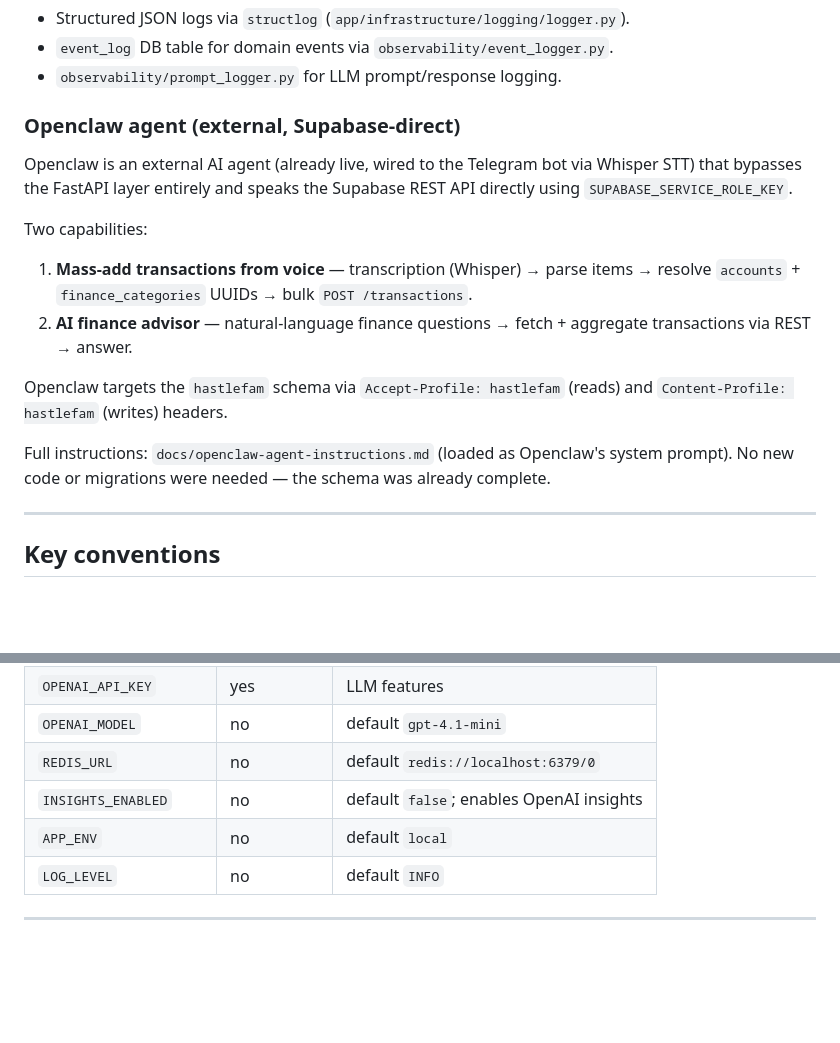
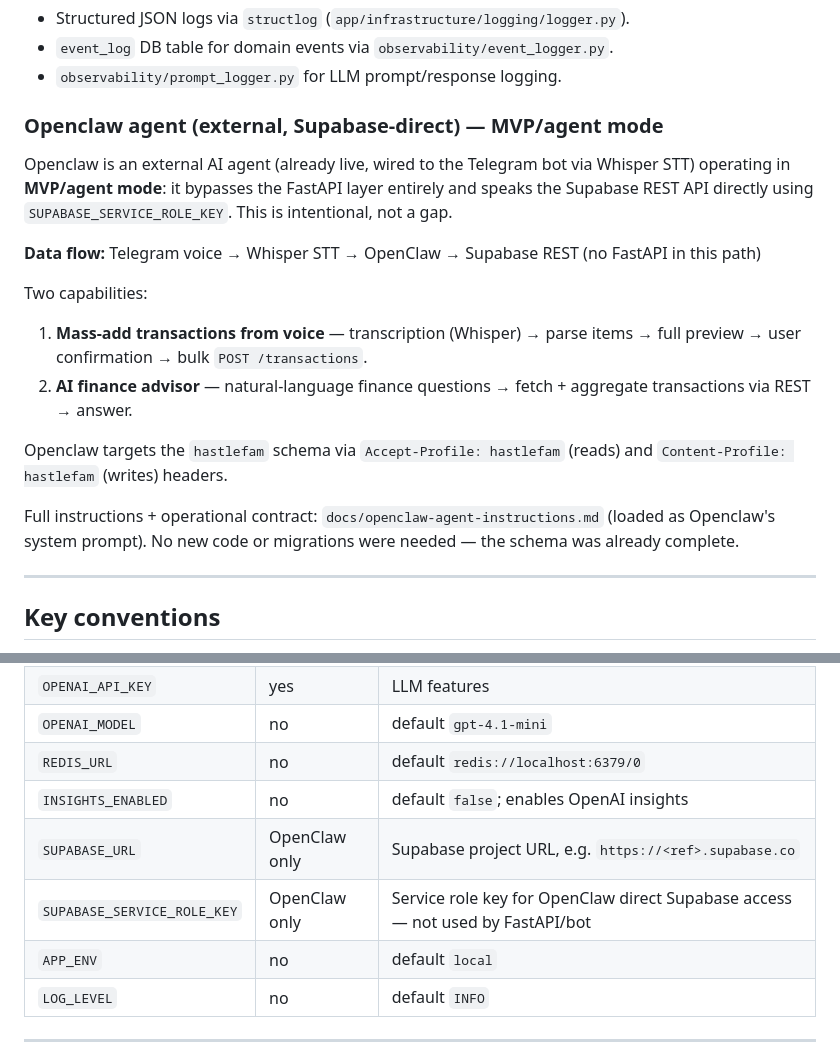
Before and after one commit to miordanus/hastlefam, a Markdown page: CLAUDE.md, 2 parts joined by grey strips. Drawn GitHub-style; blank space fills up the shorter version.

Commit message:
docs: update CLAUDE.md OpenClaw section with MVP/agent mode label and env vars
- Label OpenClaw as MVP/agent mode (FastAPI bypass is intentional)
- Add data flow note: Telegram voice → Whisper STT → OpenClaw → Supabase REST
- Add SUPABASE_URL and SUPABASE_SERVICE_ROLE_KEY to env vars table
- Note full preview + confirmation gate in capability description

Co-Authored-By: Claude Sonnet 4.6 <noreply@anthropic.com>

```diff
--- a/CLAUDE.md
+++ b/CLAUDE.md
@@ -167,17 +167,19 @@ Bot starts without Redis. When available it provides three things:
 - `event_log` DB table for domain events via `observability/event_logger.py`.
 - `observability/prompt_logger.py` for LLM prompt/response logging.
 
-### Openclaw agent (external, Supabase-direct)
+### Openclaw agent (external, Supabase-direct) — MVP/agent mode
 
-Openclaw is an external AI agent (already live, wired to the Telegram bot via Whisper STT) that bypasses the FastAPI layer entirely and speaks the Supabase REST API directly using `SUPABASE_SERVICE_ROLE_KEY`.
+Openclaw is an external AI agent (already live, wired to the Telegram bot via Whisper STT) operating in **MVP/agent mode**: it bypasses the FastAPI layer entirely and speaks the Supabase REST API directly using `SUPABASE_SERVICE_ROLE_KEY`. This is intentional, not a gap.
+
+**Data flow:** Telegram voice → Whisper STT → OpenClaw → Supabase REST (no FastAPI in this path)
 
 Two capabilities:
-1. **Mass-add transactions from voice** — transcription (Whisper) → parse items → resolve `accounts` + `finance_categories` UUIDs → bulk `POST /transactions`.
+1. **Mass-add transactions from voice** — transcription (Whisper) → parse items → full preview → user confirmation → bulk `POST /transactions`.
 2. **AI finance advisor** — natural-language finance questions → fetch + aggregate transactions via REST → answer.
 
 Openclaw targets the `hastlefam` schema via `Accept-Profile: hastlefam` (reads) and `Content-Profile: hastlefam` (writes) headers.
 
-Full instructions: `docs/openclaw-agent-instructions.md` (loaded as Openclaw's system prompt). No new code or migrations were needed — the schema was already complete.
+Full instructions + operational contract: `docs/openclaw-agent-instructions.md` (loaded as Openclaw's system prompt). No new code or migrations were needed — the schema was already complete.
 
 ---
 
@@ -205,6 +207,8 @@ Full instructions: `docs/openclaw-agent-instructions.md` (loaded as Openclaw's s
 | `OPENAI_MODEL` | no | default `gpt-4.1-mini` |
 | `REDIS_URL` | no | default `redis://localhost:6379/0` |
 | `INSIGHTS_ENABLED` | no | default `false`; enables OpenAI insights |
+| `SUPABASE_URL` | OpenClaw only | Supabase project URL, e.g. `https://<ref>.supabase.co` |
+| `SUPABASE_SERVICE_ROLE_KEY` | OpenClaw only | Service role key for OpenClaw direct Supabase access — not used by FastAPI/bot |
 | `APP_ENV` | no | default `local` |
 | `LOG_LEVEL` | no | default `INFO` |
 
```
